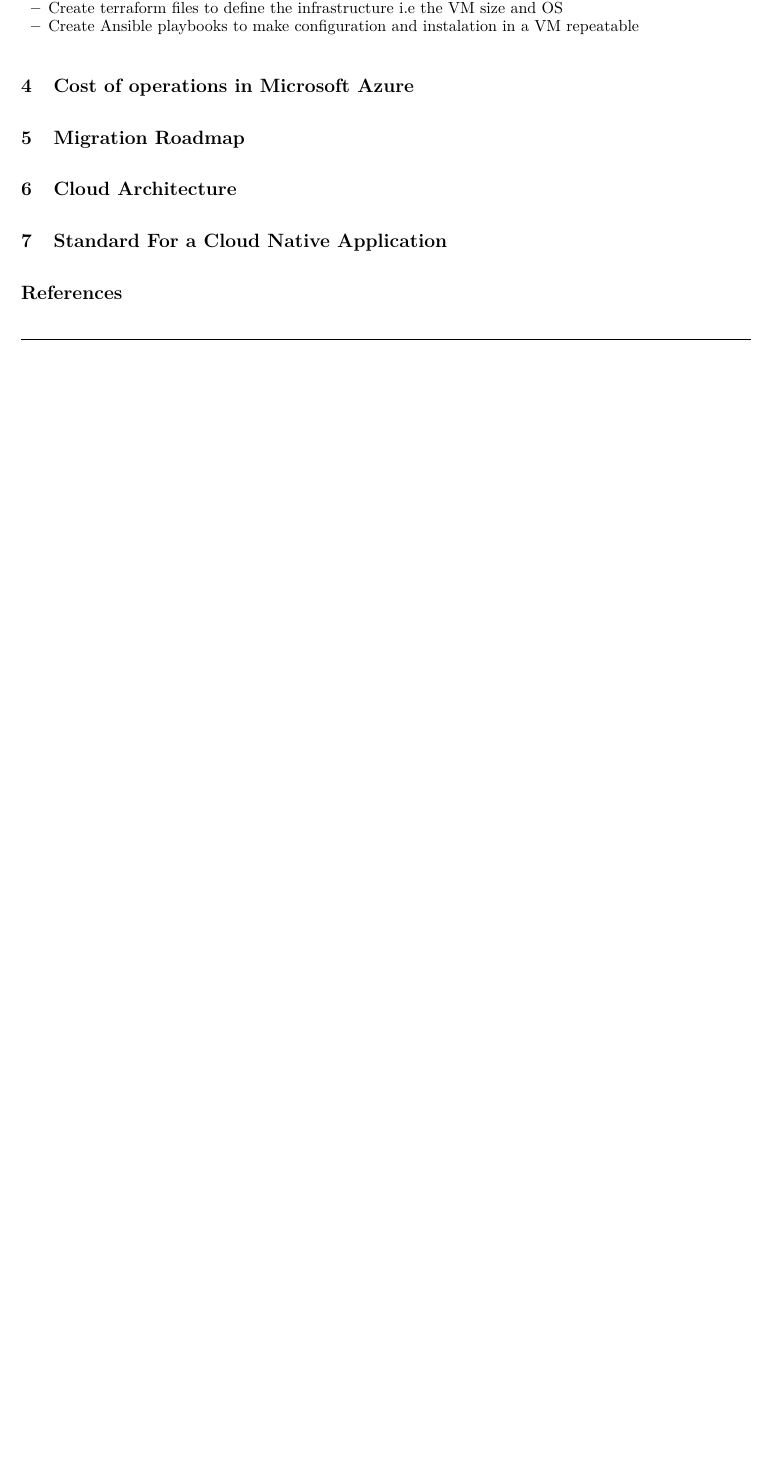
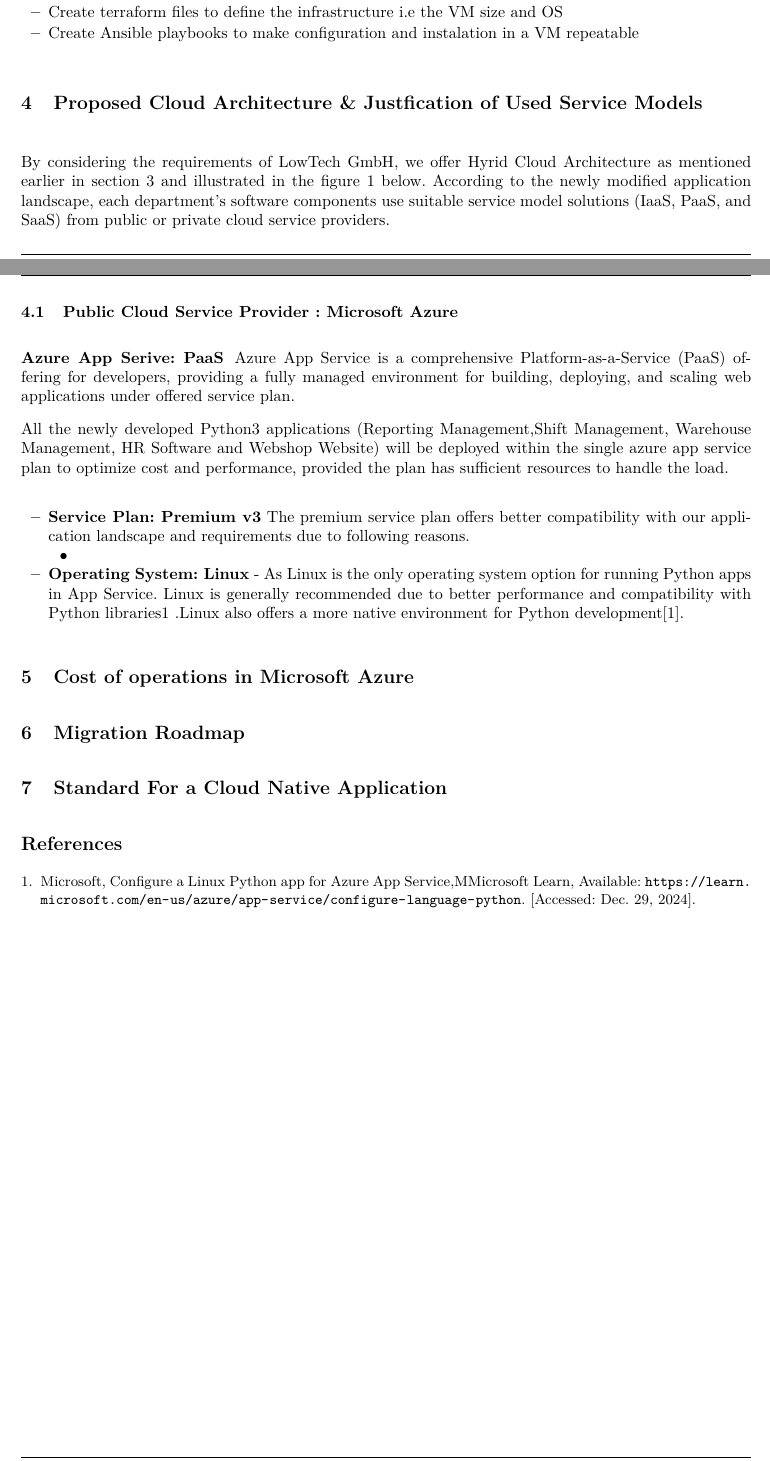
Before and after one commit to Helly2010/Cloud-Computing-Project, a LaTeX paper (final_report/milestone_2.tex): part of page 5 of 6 before the commit and two parts of pages 5 and 7 of 7 after it, the two joined at a grey line, cut so that both start at the same text, the shorter picture padded with empty space. Compiled offline with pdfLaTeX.

Commit message:
started cloud archi details

```diff
--- a/final_report/milestone_2.tex
+++ b/final_report/milestone_2.tex
@@ -474,11 +474,8 @@
     \item Create Ansible playbooks to make configuration and instalation in a VM repeatable
 \end{itemize}
 
-\section{Cost of operations in Microsoft Azure}
-
-\section{Migration Roadmap}
-
-\section{Cloud Architecture}
+\section{Proposed Cloud Architecture \& Justfication of Used Service Models}
+By considering the requirements of LowTech GmbH, we offer Hyrid Cloud Architecture as mentioned earlier in section 3 and illustrated in the figure \ref{Cloud_Architecture} below. According to the newly modified application landscape, each department's software components use suitable service model solutions (IaaS, PaaS, and SaaS) from public or private cloud service providers.
 
 \begin{figure}[htbp]
     \begin{center}
@@ -489,6 +486,30 @@
     \end{center}
   \end{figure}
 
+\subsection{Public Cloud Service Provider : Microsoft Azure}
+\subsubsection{Azure App Serive: PaaS}
+Azure App Service is a comprehensive Platform-as-a-Service (PaaS) offering for developers, providing a fully managed environment for building, deploying, and scaling web applications under offered service plan.
+
+All the newly developed Python3 applications (Reporting Management,Shift Management, Warehouse Management, HR Software and Webshop Website) will be deployed within the single azure app service plan to optimize cost and performance, provided the plan has sufficient resources to handle the load.
+
+\begin{itemize}
+    \item \textbf{Service Plan: Premium v3}
+    The premium service plan offers better compatibility with our application landscape and requirements due to following reasons.
+    \begin{itemize}
+        \item \textbf{}
+    \end{itemize}
+    \item \textbf{Operating System: Linux} - As Linux is the only operating system option for running Python apps in App Service. Linux is generally recommended due to better performance and compatibility with Python libraries1
+    .Linux also offers a more native environment for Python development\cite{azure-python}.
+\end{itemize}
+
+
+
+\section{Cost of operations in Microsoft Azure}
+
+\section{Migration Roadmap}
+
+
+
 \section{Standard For a Cloud Native Application}
 
 
@@ -496,7 +517,8 @@
 
 \begin{thebibliography}{5}
 
-
+\bibitem{azure-python}
+Microsoft, "Configure a Linux Python app for Azure App Service," Microsoft Learn, Available: \url{https://learn.microsoft.com/en-us/azure/app-service/configure-language-python}. [Accessed: Dec. 29, 2024].
 
 \end{thebibliography}
 \end{document}
```
Also changed, not shown: final_report/milestone_2.pdf.
